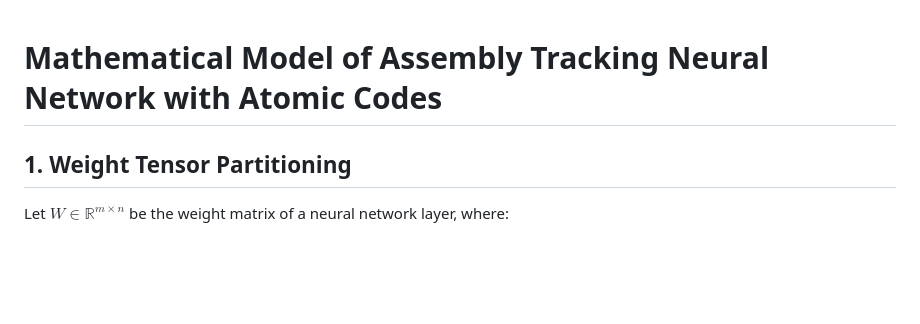
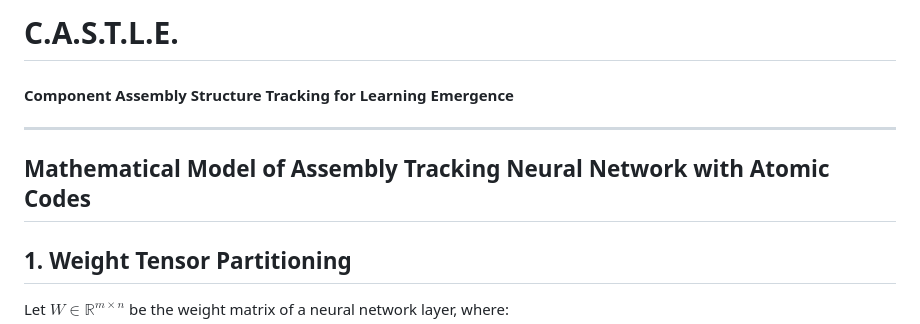
Before and after one commit to Cind3r/CASTLE, a Markdown page: README.md, the part around the change. Drawn GitHub-style; blank space fills up the shorter version.

Commit message:
Update README.md
I might actually go crazy over how readme markdown works

```diff
--- a/README.md
+++ b/README.md
@@ -1,5 +1,9 @@
+# **C.A.S.T.L.E.**
 
-# Mathematical Model of Assembly Tracking Neural Network with Atomic Codes
+#### Component Assembly Structure Tracking for Learning Emergence
+
+***
+## Mathematical Model of Assembly Tracking Neural Network with Atomic Codes
 
 ## 1. Weight Tensor Partitioning
 
```
